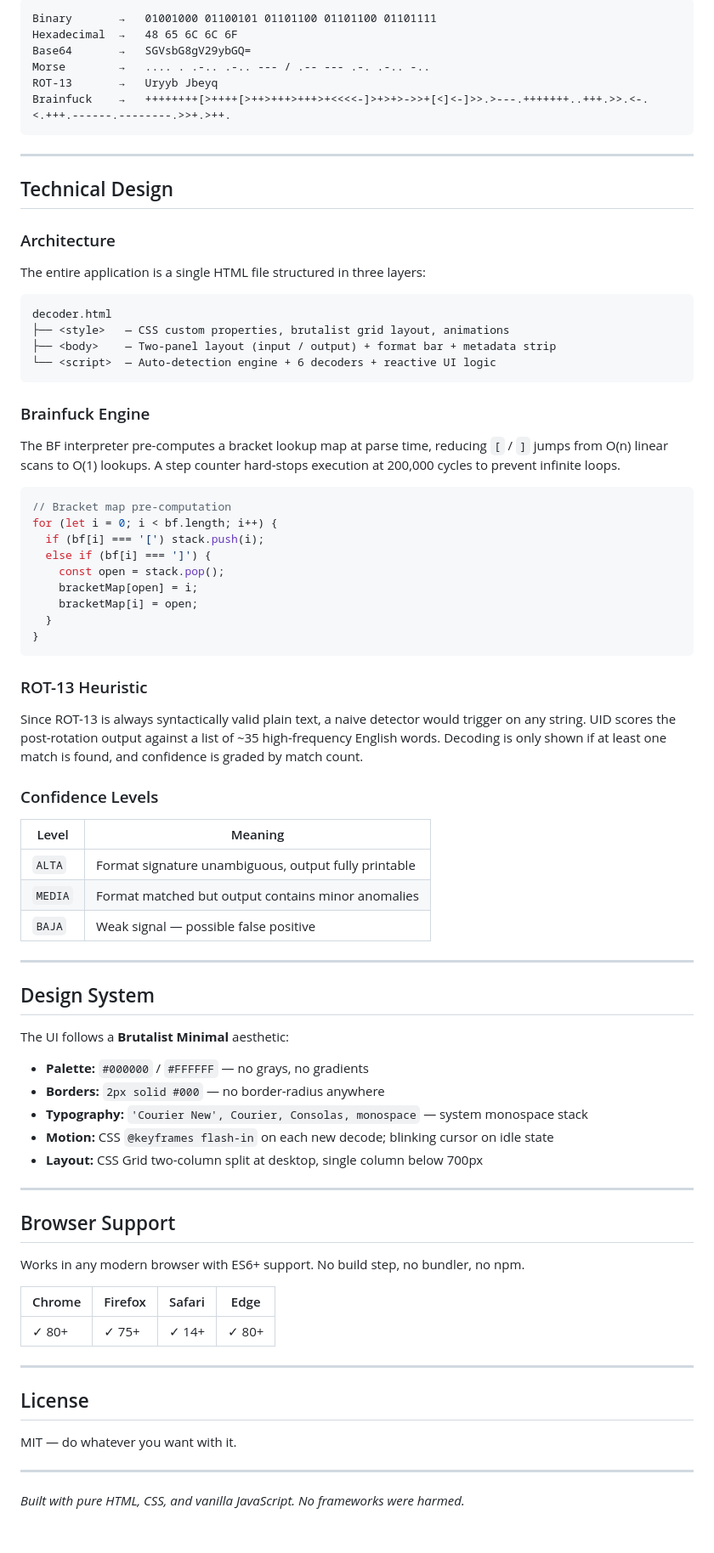
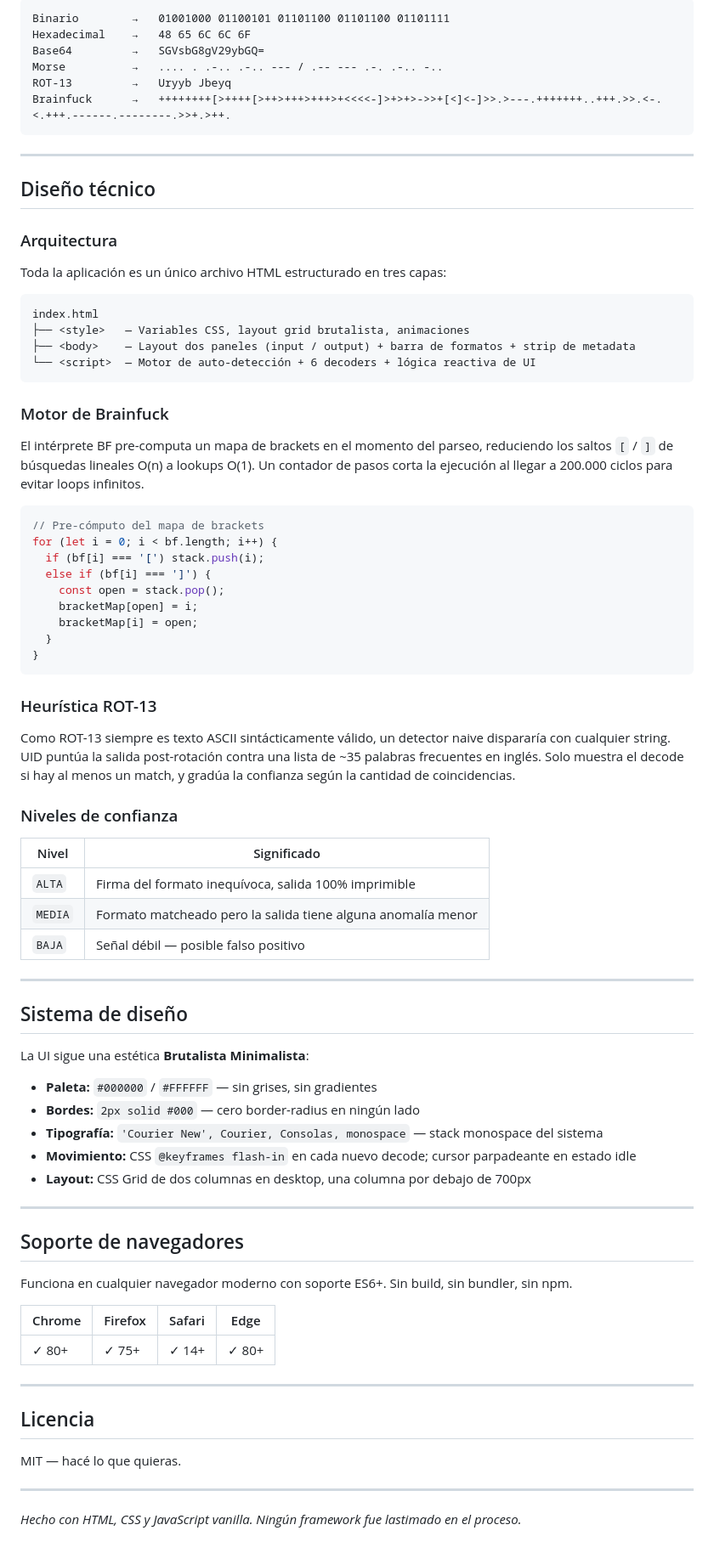
Before and after one commit to juakolp25/decode_klk, a Markdown page: README.md, the part around one of its changes. Shown at 85% size. GitHub-like rendering.

````diff
--- a/README.md
+++ b/README.md
@@ -75,34 +75,34 @@ Or simply download `index.html` and open it locally — it runs entirely in the
 
 ```
-Binary       →   01001000 01100101 01101100 01101100 01101111
-Hexadecimal  →   48 65 6C 6C 6F
-Base64       →   SGVsbG8gV29ybGQ=
-Morse        →   .... . .-.. .-.. --- / .-- --- .-. .-.. -..
-ROT-13       →   Uryyb Jbeyq
-Brainfuck    →   ++++++++[>++++[>++>+++>+++>+<<<<-]>+>+>->>+[<]<-]>>.>---.+++++++..+++.>>.<-.<.+++.------.--------.>>+.>++.
+Binario        →   01001000 01100101 01101100 01101100 01101111
+Hexadecimal    →   48 65 6C 6C 6F
+Base64         →   SGVsbG8gV29ybGQ=
+Morse          →   .... . .-.. .-.. --- / .-- --- .-. .-.. -..
+ROT-13         →   Uryyb Jbeyq
+Brainfuck      →   ++++++++[>++++[>++>+++>+++>+<<<<-]>+>+>->>+[<]<-]>>.>---.+++++++..+++.>>.<-.<.+++.------.--------.>>+.>++.
 ```
 
 ---
 
-## Technical Design
+## Diseño técnico
 
-### Architecture
+### Arquitectura
 
-The entire application is a single HTML file structured in three layers:
+Toda la aplicación es un único archivo HTML estructurado en tres capas:
 
 ```
-decoder.html
-├── <style>   — CSS custom properties, brutalist grid layout, animations
-├── <body>    — Two-panel layout (input / output) + format bar + metadata strip
-└── <script>  — Auto-detection engine + 6 decoders + reactive UI logic
+index.html
+├── <style>   — Variables CSS, layout grid brutalista, animaciones
+├── <body>    — Layout dos paneles (input / output) + barra de formatos + strip de metadata
+└── <script>  — Motor de auto-detección + 6 decoders + lógica reactiva de UI
 ```
 
-### Brainfuck Engine
+### Motor de Brainfuck
 
-The BF interpreter pre-computes a bracket lookup map at parse time, reducing `[` / `]` jumps from O(n) linear scans to O(1) lookups. A step counter hard-stops execution at 200,000 cycles to prevent infinite loops.
+El intérprete BF pre-computa un mapa de brackets en el momento del parseo, reduciendo los saltos `[` / `]` de búsquedas lineales O(n) a lookups O(1). Un contador de pasos corta la ejecución al llegar a 200.000 ciclos para evitar loops infinitos.
 
 ```js
-// Bracket map pre-computation
+// Pre-cómputo del mapa de brackets
 for (let i = 0; i < bf.length; i++) {
   if (bf[i] === '[') stack.push(i);
   else if (bf[i] === ']') {
@@ -113,35 +113,35 @@ for (let i = 0; i < bf.length; i++) {
 }
 ```
 
-### ROT-13 Heuristic
+### Heurística ROT-13
 
-Since ROT-13 is always syntactically valid plain text, a naive detector would trigger on any string. UID scores the post-rotation output against a list of ~35 high-frequency English words. Decoding is only shown if at least one match is found, and confidence is graded by match count.
+Como ROT-13 siempre es texto ASCII sintácticamente válido, un detector naive dispararía con cualquier string. UID puntúa la salida post-rotación contra una lista de ~35 palabras frecuentes en inglés. Solo muestra el decode si hay al menos un match, y gradúa la confianza según la cantidad de coincidencias.
 
-### Confidence Levels
+### Niveles de confianza
 
-| Level | Meaning |
+| Nivel | Significado |
 |---|---|
-| `ALTA` | Format signature unambiguous, output fully printable |
-| `MEDIA` | Format matched but output contains minor anomalies |
-| `BAJA` | Weak signal — possible false positive |
+| `ALTA` | Firma del formato inequívoca, salida 100% imprimible |
+| `MEDIA` | Formato matcheado pero la salida tiene alguna anomalía menor |
+| `BAJA` | Señal débil — posible falso positivo |
 
 ---
 
-## Design System
+## Sistema de diseño
 
-The UI follows a **Brutalist Minimal** aesthetic:
+La UI sigue una estética **Brutalista Minimalista**:
 
-- **Palette:** `#000000` / `#FFFFFF` — no grays, no gradients
-- **Borders:** `2px solid #000` — no border-radius anywhere
-- **Typography:** `'Courier New', Courier, Consolas, monospace` — system monospace stack
-- **Motion:** CSS `@keyframes flash-in` on each new decode; blinking cursor on idle state
-- **Layout:** CSS Grid two-column split at desktop, single column below 700px
+- **Paleta:** `#000000` / `#FFFFFF` — sin grises, sin gradientes
+- **Bordes:** `2px solid #000` — cero border-radius en ningún lado
+- **Tipografía:** `'Courier New', Courier, Consolas, monospace` — stack monospace del sistema
+- **Movimiento:** CSS `@keyframes flash-in` en cada nuevo decode; cursor parpadeante en estado idle
+- **Layout:** CSS Grid de dos columnas en desktop, una columna por debajo de 700px
 
 ---
 
-## Browser Support
+## Soporte de navegadores
 
-Works in any modern browser with ES6+ support. No build step, no bundler, no npm.
+Funciona en cualquier navegador moderno con soporte ES6+. Sin build, sin bundler, sin npm.
 
 | Chrome | Firefox | Safari | Edge |
 |---|---|---|---|
@@ -149,10 +149,10 @@ Works in any modern browser with ES6+ support. No build step, no bundler, no npm
 
 ---
 
-## License
+## Licencia
 
-MIT — do whatever you want with it.
+MIT — hacé lo que quieras.
 
 ---
 
-*Built with pure HTML, CSS, and vanilla JavaScript. No frameworks were harmed.*
+*Hecho con HTML, CSS y JavaScript vanilla. Ningún framework fue lastimado en el proceso.*
````
Also changed, not shown: other parts of README.md (+30 -30 lines).
